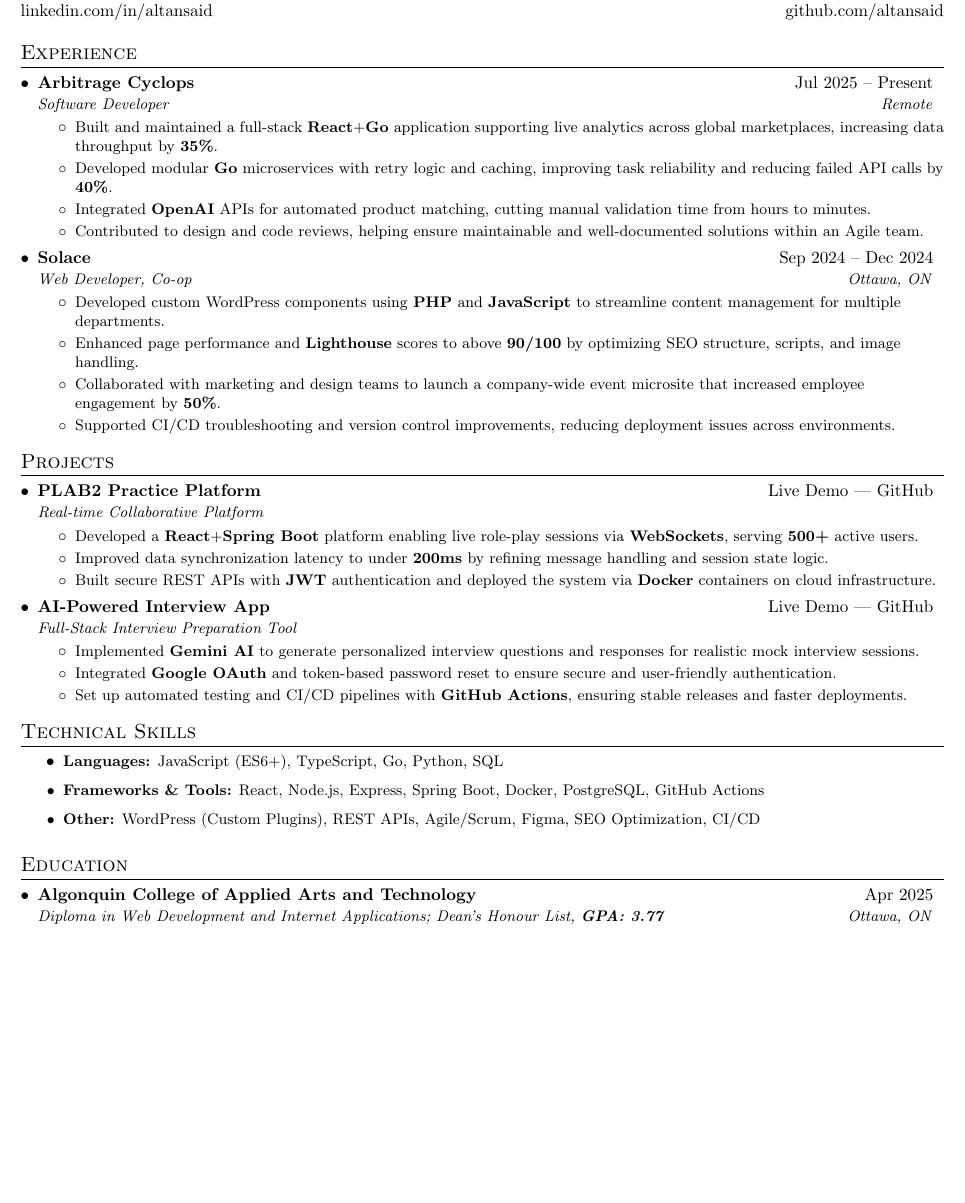
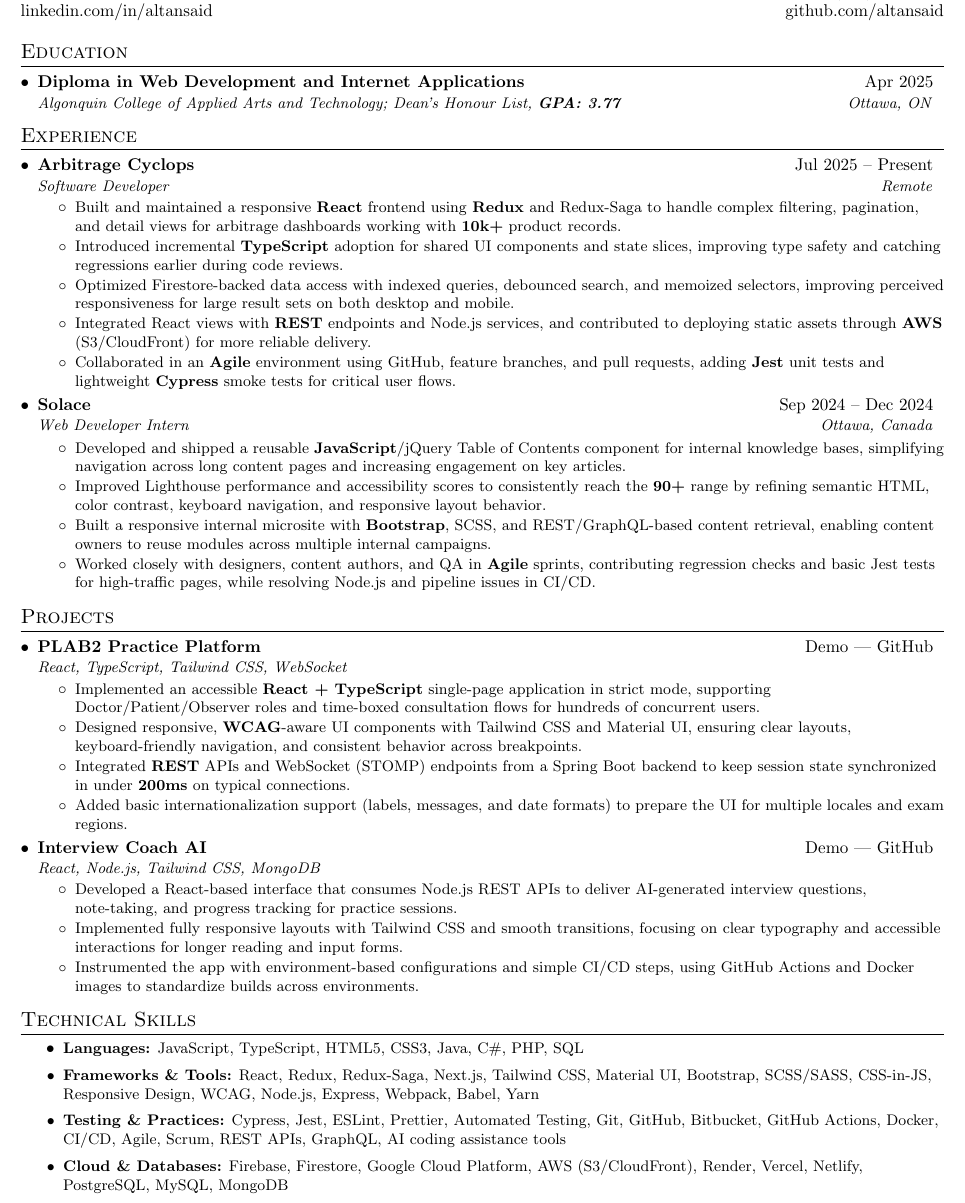
Before and after one commit to altansaid/resume-updates, a LaTeX CV (base_resume.tex): part of the page, cut so that both start at the same text, the shorter picture padded with empty space. Compiled offline with pdfLaTeX.

Commit message:
Revise resume with updated information and sections
Updated contact link and added education section with details. Enhanced experience and projects sections with new roles and achievements. Revised technical skills for clarity and completeness.

```diff
--- a/base_resume.tex
+++ b/base_resume.tex
@@ -55,9 +55,17 @@
 
 \begin{tabular*}{\textwidth}{l@{\extracolsep{\fill}}r}
   \textbf{\Large Said Altan} & \href{mailto:altansaid13@outlook.com}{altansaid13@outlook.com} \\
-  \href{https://saidaltan.com?utm_source=osi\&utm_medium=resume}{saidaltan.com} & (343) 988-3084 \\
+  \href{https://saidaltan.com?utm_source=skip\&utm_medium=resume}{saidaltan.com} & (343) 988-3084 \\
   \href{https://www.linkedin.com/in/altansaid}{linkedin.com/in/altansaid} & \href{https://github.com/altansaid}{github.com/altansaid} \\
 \end{tabular*}
+
+%-----------EDUCATION-----------------
+\section{Education}
+  \resumeSubHeadingListStart
+    \resumeSubheading
+      {\href{https://www.algonquincollege.com/sat/program/web-development-internet-applications/}{Diploma in Web Development and Internet Applications}}{Apr 2025}
+      {Algonquin College of Applied Arts and Technology; Dean's Honour List, \textbf{GPA: 3.77}}{Ottawa, ON}
+  \resumeSubHeadingListEnd
 
 %-----------EXPERIENCE-----------------
 \section{Experience}
@@ -67,20 +75,21 @@
       {\href{https://arbithub.com/}{Arbitrage Cyclops}}{Jul 2025 -- Present}
       {Software Developer}{Remote}
       \resumeItemListStart
-        \resumeItem{Built and maintained a full-stack \textbf{React}+\textbf{Go} application supporting live analytics across global marketplaces, increasing data throughput by \textbf{35\%}.}
-        \resumeItem{Developed modular \textbf{Go} microservices with retry logic and caching, improving task reliability and reducing failed API calls by \textbf{40\%}.}
-        \resumeItem{Integrated \textbf{OpenAI} APIs for automated product matching, cutting manual validation time from hours to minutes.}
-        \resumeItem{Contributed to design and code reviews, helping ensure maintainable and well-documented solutions within an Agile team.}
+        \resumeItem{Built and maintained a responsive \textbf{React} frontend using \textbf{Redux} and Redux-Saga to handle complex filtering, pagination, and detail views for arbitrage dashboards working with \textbf{10k+} product records.}
+        \resumeItem{Introduced incremental \textbf{TypeScript} adoption for shared UI components and state slices, improving type safety and catching regressions earlier during code reviews.}
+        \resumeItem{Optimized Firestore-backed data access with indexed queries, debounced search, and memoized selectors, improving perceived responsiveness for large result sets on both desktop and mobile.}
+        \resumeItem{Integrated React views with \textbf{REST} endpoints and Node.js services, and contributed to deploying static assets through \textbf{AWS} (S3/CloudFront) for more reliable delivery.}
+        \resumeItem{Collaborated in an \textbf{Agile} environment using GitHub, feature branches, and pull requests, adding \textbf{Jest} unit tests and lightweight \textbf{Cypress} smoke tests for critical user flows.}
       \resumeItemListEnd
 
     \resumeSubheading
       {\href{https://solace.com}{Solace}}{Sep 2024 -- Dec 2024}
-      {Web Developer, Co-op}{Ottawa, ON}
+      {Web Developer Intern}{Ottawa, Canada}
       \resumeItemListStart
-        \resumeItem{Developed custom WordPress components using \textbf{PHP} and \textbf{JavaScript} to streamline content management for multiple departments.}
-        \resumeItem{Enhanced page performance and \textbf{Lighthouse} scores to above \textbf{90/100} by optimizing SEO structure, scripts, and image handling.}
-        \resumeItem{Collaborated with marketing and design teams to launch a company-wide event microsite that increased employee engagement by \textbf{50\%}.}
-        \resumeItem{Supported CI/CD troubleshooting and version control improvements, reducing deployment issues across environments.}
+        \resumeItem{Developed and shipped a reusable \textbf{JavaScript}/jQuery Table of Contents component for internal knowledge bases, simplifying navigation across long content pages and increasing engagement on key articles.}
+        \resumeItem{Improved Lighthouse performance and accessibility scores to consistently reach the \textbf{90+} range by refining semantic HTML, color contrast, keyboard navigation, and responsive layout behavior.}
+        \resumeItem{Built a responsive internal microsite with \textbf{Bootstrap}, SCSS, and REST/GraphQL-based content retrieval, enabling content owners to reuse modules across multiple internal campaigns.}
+        \resumeItem{Worked closely with designers, content authors, and QA in \textbf{Agile} sprints, contributing regression checks and basic Jest tests for high-traffic pages, while resolving Node.js and pipeline issues in CI/CD.}
       \resumeItemListEnd
 
   \resumeSubHeadingListEnd
@@ -90,39 +99,39 @@
   \resumeSubHeadingListStart
 
     \resumeSubheading
-      {\textbf{PLAB2 Practice Platform}}{\href{https://plab2practice.com}{Live Demo} | \href{https://github.com/altansaid/plab2projectnew}{GitHub}}
-      {Real-time Collaborative Platform}{}
+      {\textbf{PLAB2 Practice Platform}}{\href{https://plab2practice.com}{Demo }\href{https://github.com/altansaid/plab2projectnew}| {GitHub}}
+      {React, TypeScript, Tailwind CSS, WebSocket}
+      {}
       \resumeItemListStart
-        \resumeItem{Developed a \textbf{React}+\textbf{Spring Boot} platform enabling live role-play sessions via \textbf{WebSockets}, serving \textbf{500+} active users.}
-        \resumeItem{Improved data synchronization latency to under \textbf{200ms} by refining message handling and session state logic.}
-        \resumeItem{Built secure REST APIs with \textbf{JWT} authentication and deployed the system via \textbf{Docker} containers on cloud infrastructure.}
+        \resumeItem{Implemented an accessible \textbf{React + TypeScript} single-page application in strict mode, supporting Doctor/Patient/Observer roles and time-boxed consultation flows for hundreds of concurrent users.}
+        \resumeItem{Designed responsive, \textbf{WCAG}-aware UI components with Tailwind CSS and Material UI, ensuring clear layouts, keyboard-friendly navigation, and consistent behavior across breakpoints.}
+        \resumeItem{Integrated \textbf{REST} APIs and WebSocket (STOMP) endpoints from a Spring Boot backend to keep session state synchronized in under \textbf{200ms} on typical connections.}
+        \resumeItem{Added basic internationalization support (labels, messages, and date formats) to prepare the UI for multiple locales and exam regions.}
       \resumeItemListEnd
 
+
     \resumeSubheading
-      {\textbf{AI-Powered Interview App}}{\href{https://interviewcoach-ai.vercel.app}{Live Demo} | \href{https://github.com/altansaid/interviewcoach-ai}{GitHub}}
-      {Full-Stack Interview Preparation Tool}{}
+      {\textbf{Interview Coach AI}}{\href{https://interviewcoach-ai.netlify.app}{Demo }\href{https://github.com/altansaid/interviewcoach-ai} | {GitHub}}
+      {React, Node.js, Tailwind CSS, MongoDB}
+      {}
       \resumeItemListStart
-        \resumeItem{Implemented \textbf{Gemini AI} to generate personalized interview questions and responses for realistic mock interview sessions.}
-        \resumeItem{Integrated \textbf{Google OAuth} and token-based password reset to ensure secure and user-friendly authentication.}
-        \resumeItem{Set up automated testing and CI/CD pipelines with \textbf{GitHub Actions}, ensuring stable releases and faster deployments.}
+        \resumeItem{Developed a React-based interface that consumes Node.js REST APIs to deliver AI-generated interview questions, note-taking, and progress tracking for practice sessions.}
+        \resumeItem{Implemented fully responsive layouts with Tailwind CSS and smooth transitions, focusing on clear typography and accessible interactions for longer reading and input forms.}
+        \resumeItem{Instrumented the app with environment-based configurations and simple CI/CD steps, using GitHub Actions and Docker images to standardize builds across environments.}
       \resumeItemListEnd
 
   \resumeSubHeadingListEnd
 
+
 %-----------SKILLS-----------------
 \section{Technical Skills}
   \resumeItemListStart
-    \resumeItem{\textbf{Languages:} JavaScript (ES6+), TypeScript, Go, Python, SQL}
-    \resumeItem{\textbf{Frameworks \& Tools:} React, Node.js, Express, Spring Boot, Docker, PostgreSQL, GitHub Actions}
-    \resumeItem{\textbf{Other:} WordPress (Custom Plugins), REST APIs, Agile/Scrum, Figma, SEO Optimization, CI/CD}
+    \resumeItem{\textbf{Languages:} JavaScript, TypeScript, HTML5, CSS3, Java, C\#, PHP, SQL}
+    \resumeItem{\textbf{Frameworks \& Tools:} React, Redux, Redux-Saga, Next.js, Tailwind CSS, Material UI, Bootstrap, SCSS/SASS, CSS-in-JS, Responsive Design, WCAG, Node.js, Express, Webpack, Babel, Yarn}
+    \resumeItem{\textbf{Testing \& Practices:} Cypress, Jest, ESLint, Prettier, Automated Testing, Git, GitHub, Bitbucket, GitHub Actions, Docker, CI/CD, Agile, Scrum, REST APIs, GraphQL, AI coding assistance tools}
+    \resumeItem{\textbf{Cloud \& Databases:} Firebase, Firestore, Google Cloud Platform, AWS (S3/CloudFront), Render, Vercel, Netlify, PostgreSQL, MySQL, MongoDB}
   \resumeItemListEnd
 
-%-----------EDUCATION-----------------
-\section{Education}
-  \resumeSubHeadingListStart
-    \resumeSubheading
-      {\href{https://www.algonquincollege.com/sat/program/web-development-internet-applications/}{Algonquin College of Applied Arts and Technology}}{Apr 2025}
-      {Diploma in Web Development and Internet Applications; Dean’s Honour List, \textbf{GPA: 3.77}}{Ottawa, ON}
-  \resumeSubHeadingListEnd
+
 
 \end{document}
```
